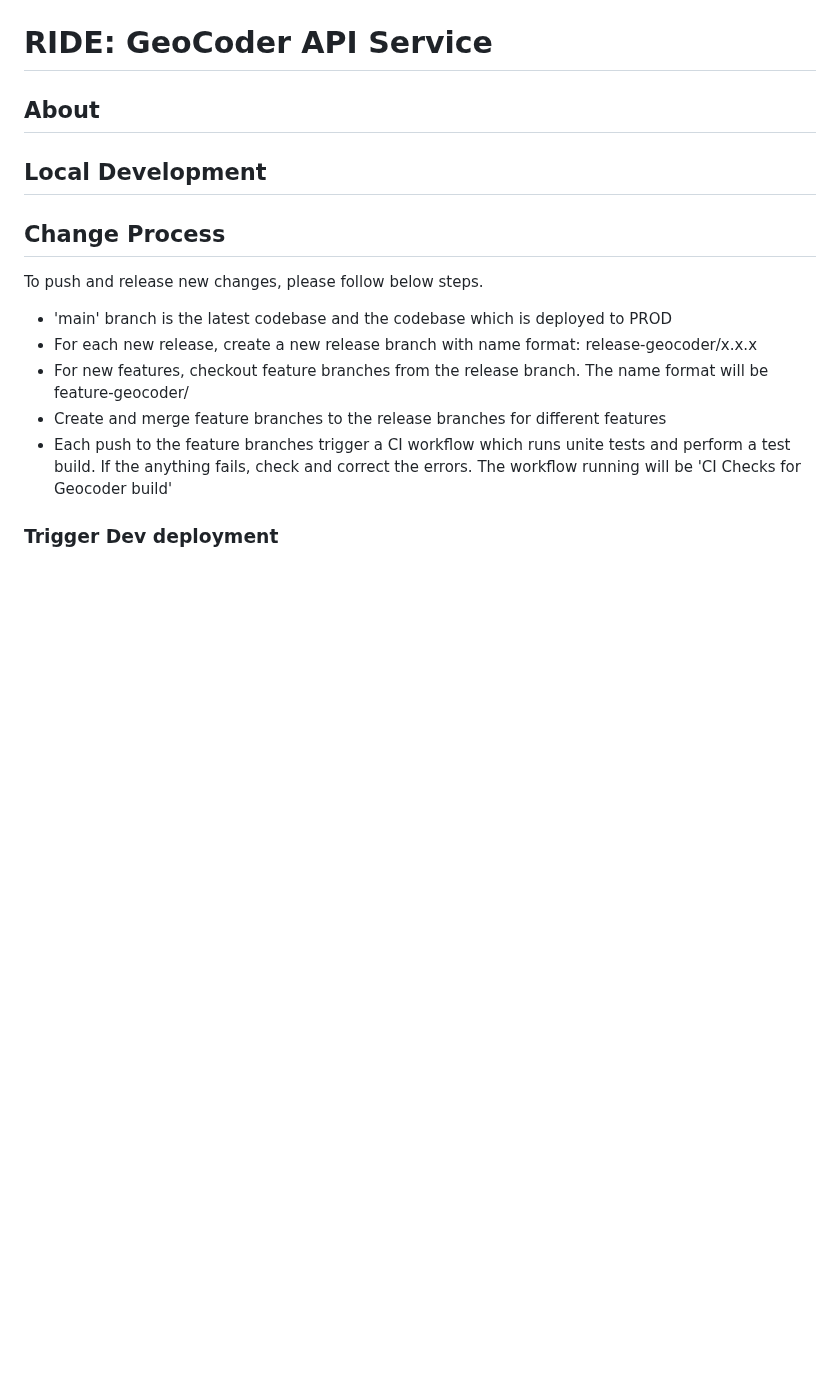
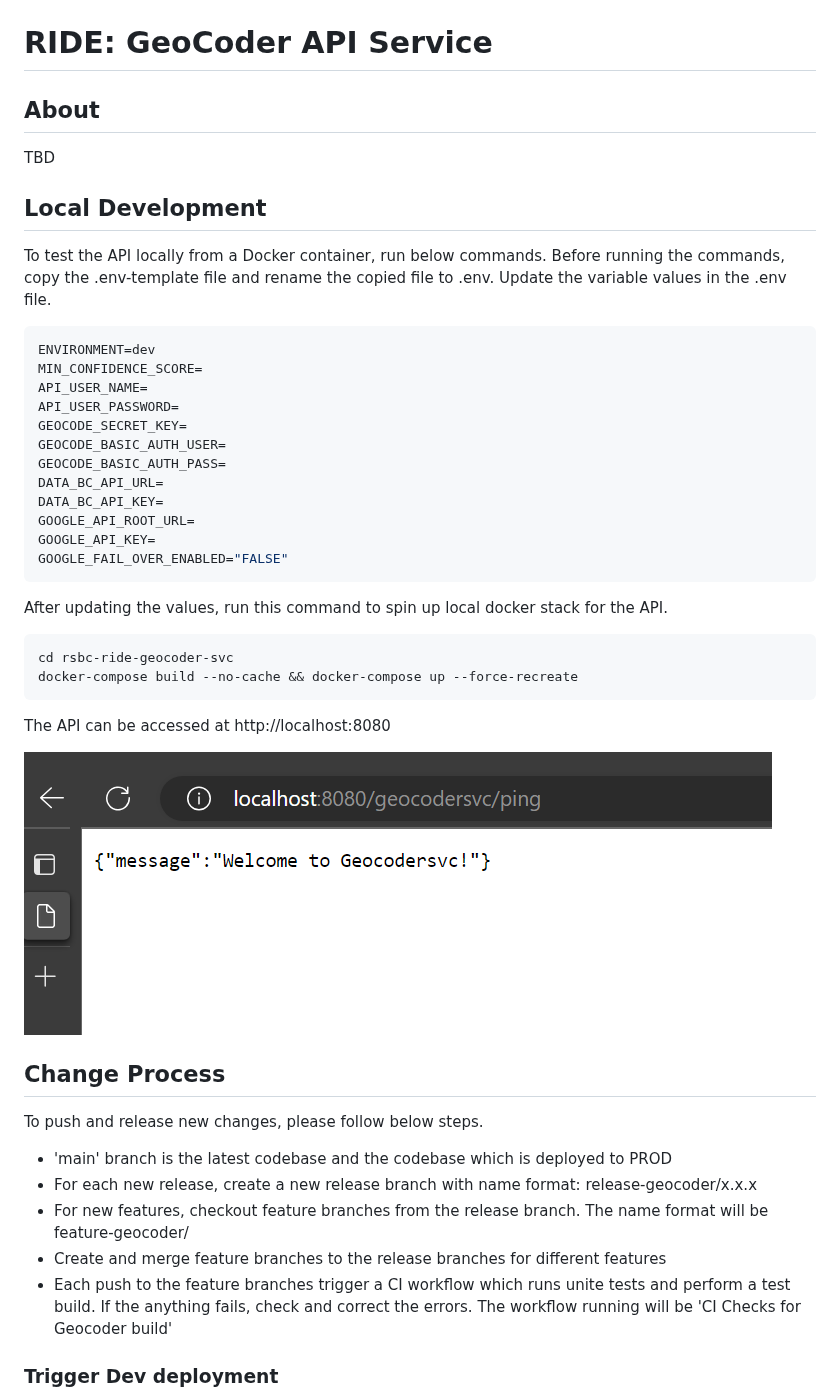
Before and after one commit to bcgov/rsbc-ride-api-services, a Markdown page: rsbc-ride-geocoder-svc/README.md, the part around the change. Drawn GitHub-style; pictures changed too: rsbc-ride-geocoder-svc/images/api_ping.png (added); blank space fills up the shorter version.

````diff
--- a/rsbc-ride-geocoder-svc/README.md
+++ b/rsbc-ride-geocoder-svc/README.md
@@ -3,8 +3,41 @@
 
 ## About
 
+TBD
+
 
 ## Local Development
+
+To test the API locally from a Docker container, run below commands. Before running the commands, copy the .env-template file and rename the copied file to .env. Update the variable values in the .env file.
+
+```yaml
+ENVIRONMENT=dev
+MIN_CONFIDENCE_SCORE=
+API_USER_NAME=
+API_USER_PASSWORD=
+GEOCODE_SECRET_KEY=
+GEOCODE_BASIC_AUTH_USER=
+GEOCODE_BASIC_AUTH_PASS=
+DATA_BC_API_URL=
+DATA_BC_API_KEY=
+GOOGLE_API_ROOT_URL=
+GOOGLE_API_KEY=
+GOOGLE_FAIL_OVER_ENABLED="FALSE"
+```
+
+After updating the values, run this command to spin up local docker stack for the API.
+
+```sh
+cd rsbc-ride-geocoder-svc
+docker-compose build --no-cache && docker-compose up --force-recreate
+```
+
+The API can be accessed at http://localhost:8080
+
+![api_ping](images/api_ping.png)
+
+
+
 
 
 
````
Also changed, not shown: 2 other files.
